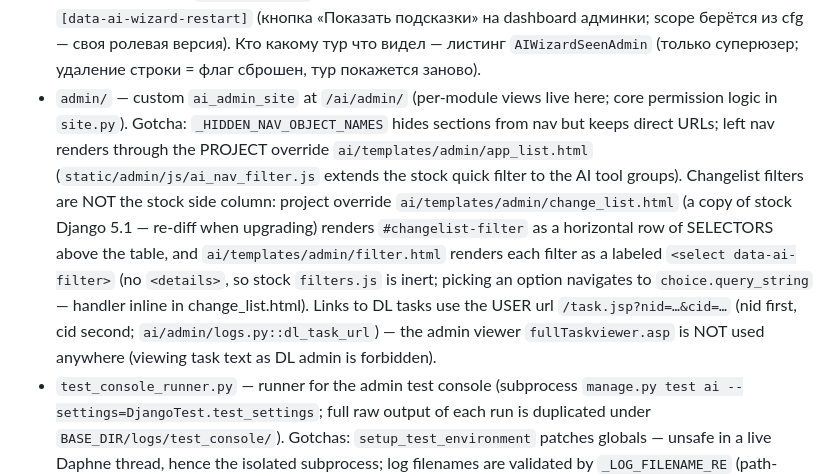
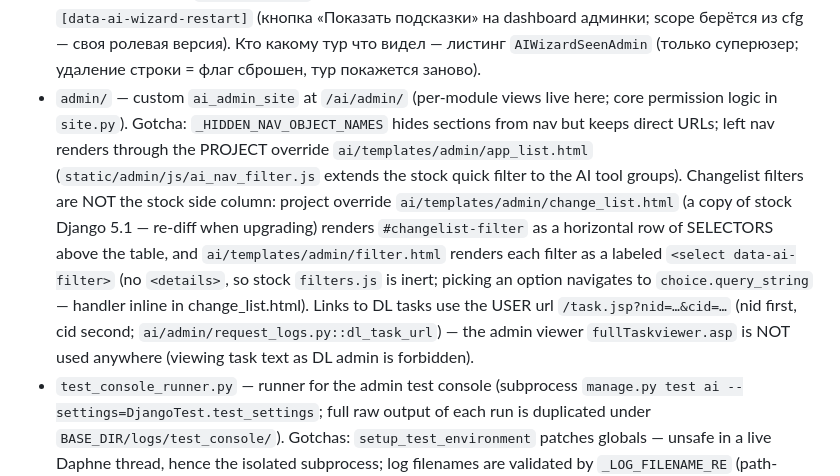
Before and after one commit to ArchiBaldEgo/dl.ai, a Markdown page: CLAUDE.md, the part around one of its changes. Drawn GitHub-style.

Commit message:
CLAUDE.md: пути logs.py → request_logs.py после переименования в bespalov
Co-Authored-By: Claude Code <noreply@anthropic.com>

```diff
--- a/CLAUDE.md
+++ b/CLAUDE.md
@@ -139,6 +139,6 @@ The project follows these rules; keep it that way and extend along them:
   `[data-ai-wizard-restart]` (кнопка «Показать подсказки» на dashboard админки; scope берётся из cfg —
   своя ролевая версия). Кто какому тур что видел — листинг `AIWizardSeenAdmin` (только суперюзер; удаление
   строки = флаг сброшен, тур покажется заново).
-- `admin/` — custom `ai_admin_site` at `/ai/admin/` (per-module views live here; core permission logic in `site.py`). Gotcha: `_HIDDEN_NAV_OBJECT_NAMES` hides sections from nav but keeps direct URLs; left nav renders through the PROJECT override `ai/templates/admin/app_list.html` (`static/admin/js/ai_nav_filter.js` extends the stock quick filter to the AI tool groups). Changelist filters are NOT the stock side column: project override `ai/templates/admin/change_list.html` (a copy of stock Django 5.1 — re-diff when upgrading) renders `#changelist-filter` as a horizontal row of SELECTORS above the table, and `ai/templates/admin/filter.html` renders each filter as a labeled `<select data-ai-filter>` (no `<details>`, so stock `filters.js` is inert; picking an option navigates to `choice.query_string` — handler inline in change_list.html). Links to DL tasks use the USER url `/task.jsp?nid=…&cid=…` (nid first, cid second; `ai/admin/logs.py::dl_task_url`) — the admin viewer `fullTaskviewer.asp` is NOT used anywhere (viewing task text as DL admin is forbidden).
+- `admin/` — custom `ai_admin_site` at `/ai/admin/` (per-module views live here; core permission logic in `site.py`). Gotcha: `_HIDDEN_NAV_OBJECT_NAMES` hides sections from nav but keeps direct URLs; left nav renders through the PROJECT override `ai/templates/admin/app_list.html` (`static/admin/js/ai_nav_filter.js` extends the stock quick filter to the AI tool groups). Changelist filters are NOT the stock side column: project override `ai/templates/admin/change_list.html` (a copy of stock Django 5.1 — re-diff when upgrading) renders `#changelist-filter` as a horizontal row of SELECTORS above the table, and `ai/templates/admin/filter.html` renders each filter as a labeled `<select data-ai-filter>` (no `<details>`, so stock `filters.js` is inert; picking an option navigates to `choice.query_string` — handler inline in change_list.html). Links to DL tasks use the USER url `/task.jsp?nid=…&cid=…` (nid first, cid second; `ai/admin/request_logs.py::dl_task_url`) — the admin viewer `fullTaskviewer.asp` is NOT used anywhere (viewing task text as DL admin is forbidden).
 - `test_console_runner.py` — runner for the admin test console (subprocess `manage.py test ai --settings=DjangoTest.test_settings`; full raw output of each run is duplicated under `BASE_DIR/logs/test_console/`). Gotchas: `setup_test_environment` patches globals — unsafe in a live Daphne thread, hence the isolated subprocess; log filenames are validated by `_LOG_FILENAME_RE` (path-traversal barrier).
 - `model_clients/` — `registry.py` (model id → handler + title + capabilities; default-active: ollama, openrouter, web_deepseek, web_kimi; Groq/SambaNova gated by `AI_ENABLE_GROQ`/`AI_ENABLE_SAMBANOVA`), `_base.py` (shared helpers incl. `BotPoolClient` — the whole Puppeteer-pool protocol), `web_deepseek.py`/`web_kimi.py` (thin `BotPoolClient` configs: `ask_*_async`, `restart_bot_pool`/`restart_kimi_bot_pool`), `config.py` (centralized .env tokens/proxy), `exceptions.py` (`humanize_model_error`, `map_http_error`, `safe_parse_response`), `history.py` (`ConversationHistory`, Redis/Django-cache shared history), plus provider modules `groq.py`/`openrouter.py`/`sambanova.py`/`ollama.py`. Gotcha: `OR_Nemotron_Nano_12B_VL` is the first `vision:true` entry; add capabilities in `registry.py`, not the DB. Gotcha: Ollama cloud-модели `…:cloud` живут на `https://ollama.com/api/*` (bearer `OLLAMA_API_KEY`; `OLLAMA_HOST` пустой → дефолт `http://localhost:11434` — если локально не задать переменные, модель вешает соединение «устанавливается соединение», а модель не в селекторе — health-ping недоступен; client — ollama SDK на httpx, он НЕ видит `PROXY` из config.py, но httpx читает HTTP(S)_PROXY из env, `trust_env` не отключается).
```
Also changed, not shown: other parts of CLAUDE.md (+1 -1 lines).
